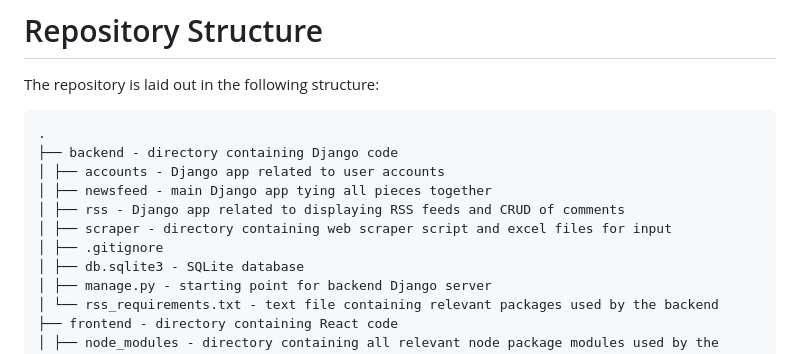
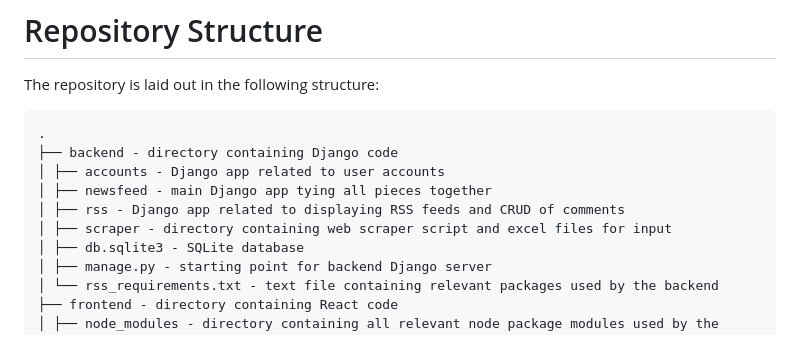
Before and after one commit to sjchow97/Newsfeed, a Markdown page: README.md, the part around the change. Drawn GitHub-style.

```diff
--- a/README.md
+++ b/README.md
@@ -117,7 +117,6 @@ The repository is laid out in the following structure:
 │ ├── newsfeed - main Django app tying all pieces together
 │ ├── rss - Django app related to displaying RSS feeds and CRUD of comments
 │ ├── scraper - directory containing web scraper script and excel files for input
-│ ├── .gitignore
 │ ├── db.sqlite3 - SQLite database
 │ ├── manage.py - starting point for backend Django server
 │ └── rss_requirements.txt - text file containing relevant packages used by the backend
```
